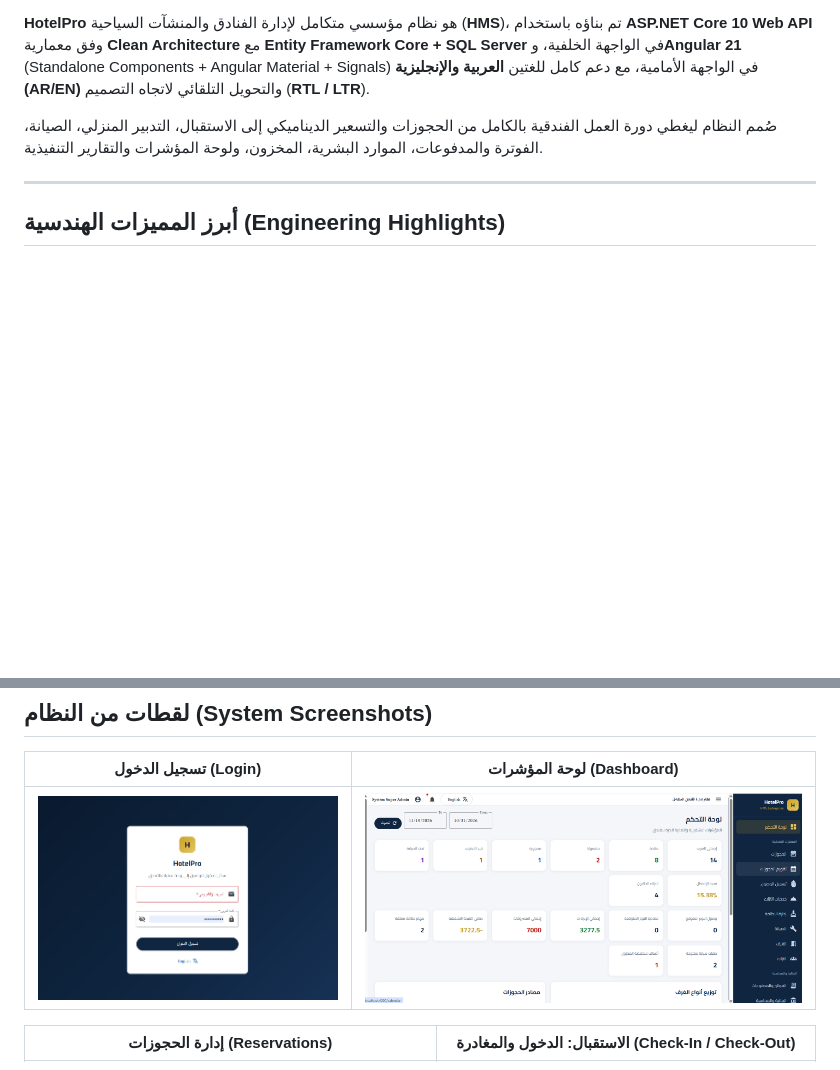
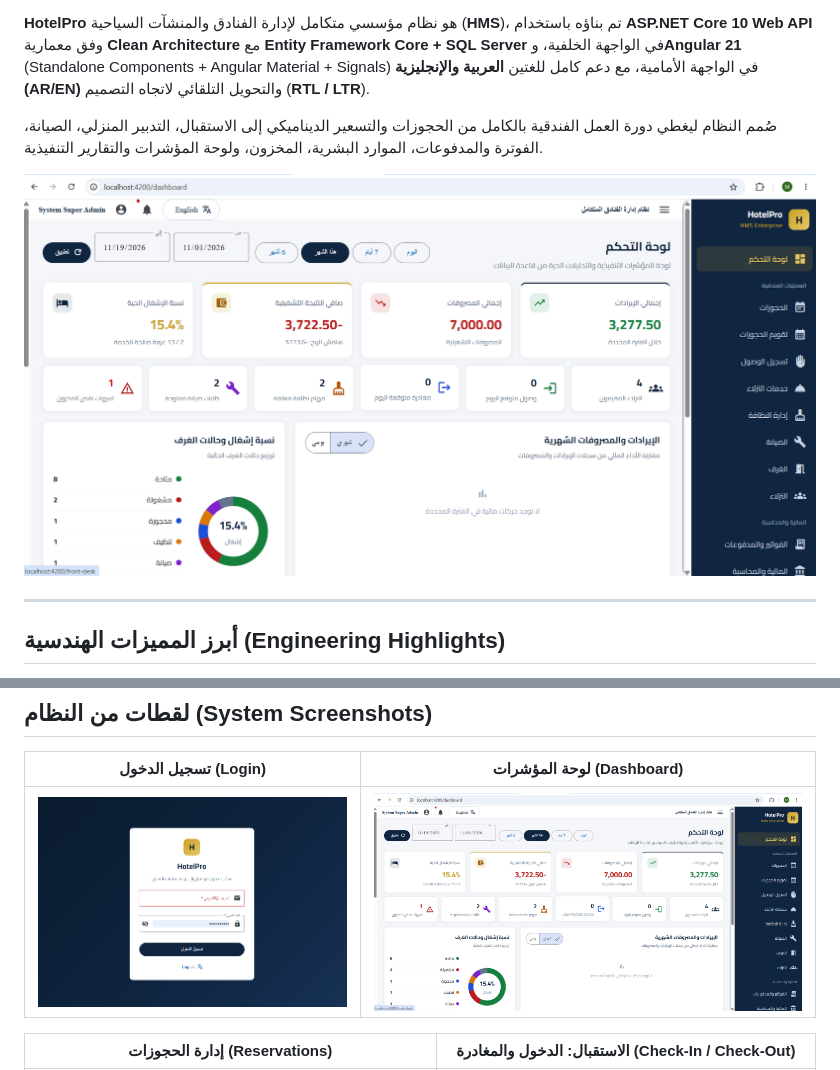
Before and after one commit to Mustafa-alsalhi/Hotelpro, a Markdown page: README.md, 2 parts joined by grey strips. GitHub-like rendering; pictures changed too: docs/screenshots/dashboard.png; blank space fills up the shorter version.

Commit message:
feat(dashboard): upgrade analytics charts and feature dashboard screenshot in README

```diff
--- a/README.md
+++ b/README.md
@@ -9,6 +9,8 @@
 **HotelPro** هو نظام مؤسسي متكامل لإدارة الفنادق والمنشآت السياحية (**HMS**)، تم بناؤه باستخدام **ASP.NET Core 10 Web API** وفق معمارية **Clean Architecture** مع **Entity Framework Core + SQL Server** في الواجهة الخلفية، و**Angular 21** (Standalone Components + Angular Material + Signals) في الواجهة الأمامية، مع دعم كامل للغتين **العربية والإنجليزية (AR/EN)** والتحويل التلقائي لاتجاه التصميم (**RTL / LTR**).
 
 صُمم النظام ليغطي دورة العمل الفندقية بالكامل من الحجوزات والتسعير الديناميكي إلى الاستقبال، التدبير المنزلي، الصيانة، الفوترة والمدفوعات، الموارد البشرية، المخزون، ولوحة المؤشرات والتقارير التنفيذية.
+
+![HotelPro Dashboard](docs/screenshots/dashboard.png)
 
 ---
 
```
Also changed, not shown: 4 other files.
